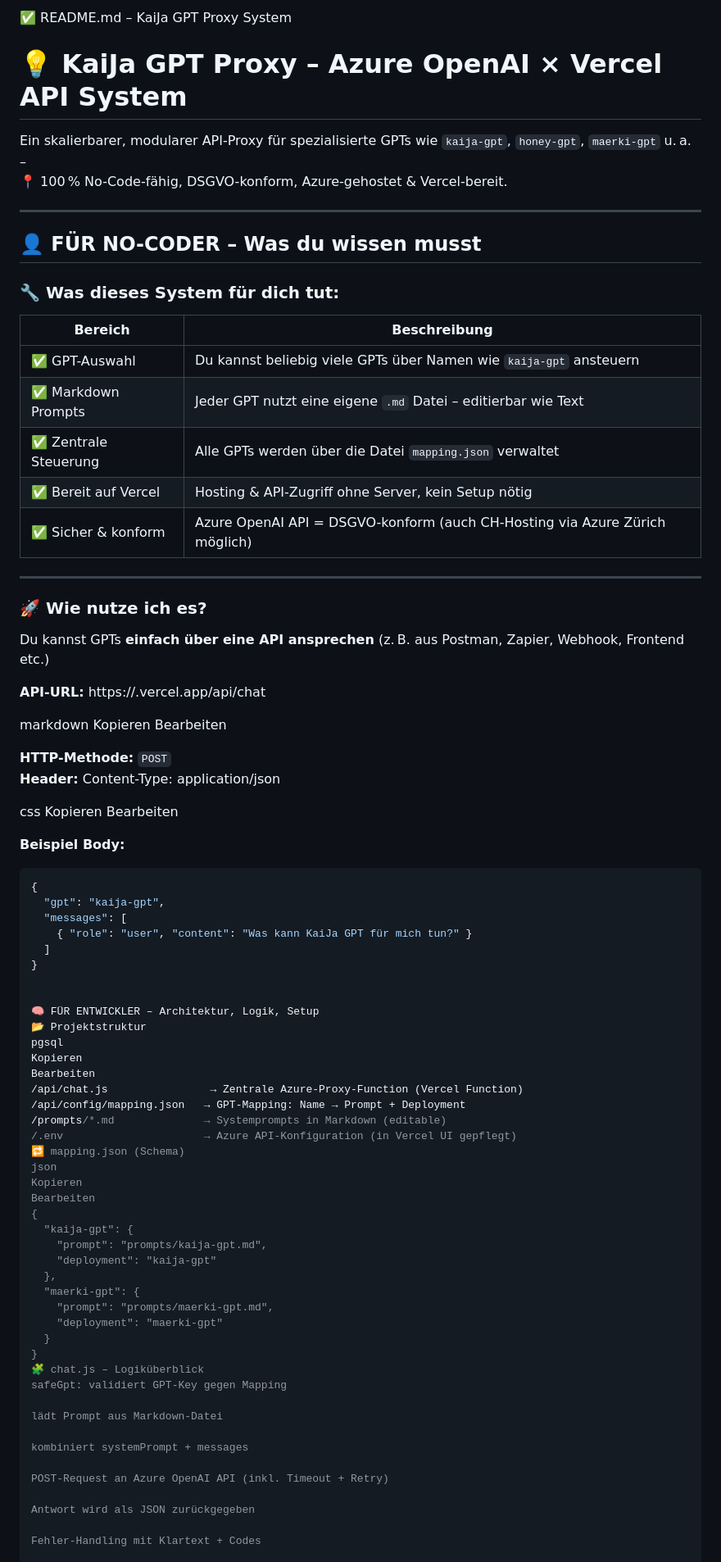
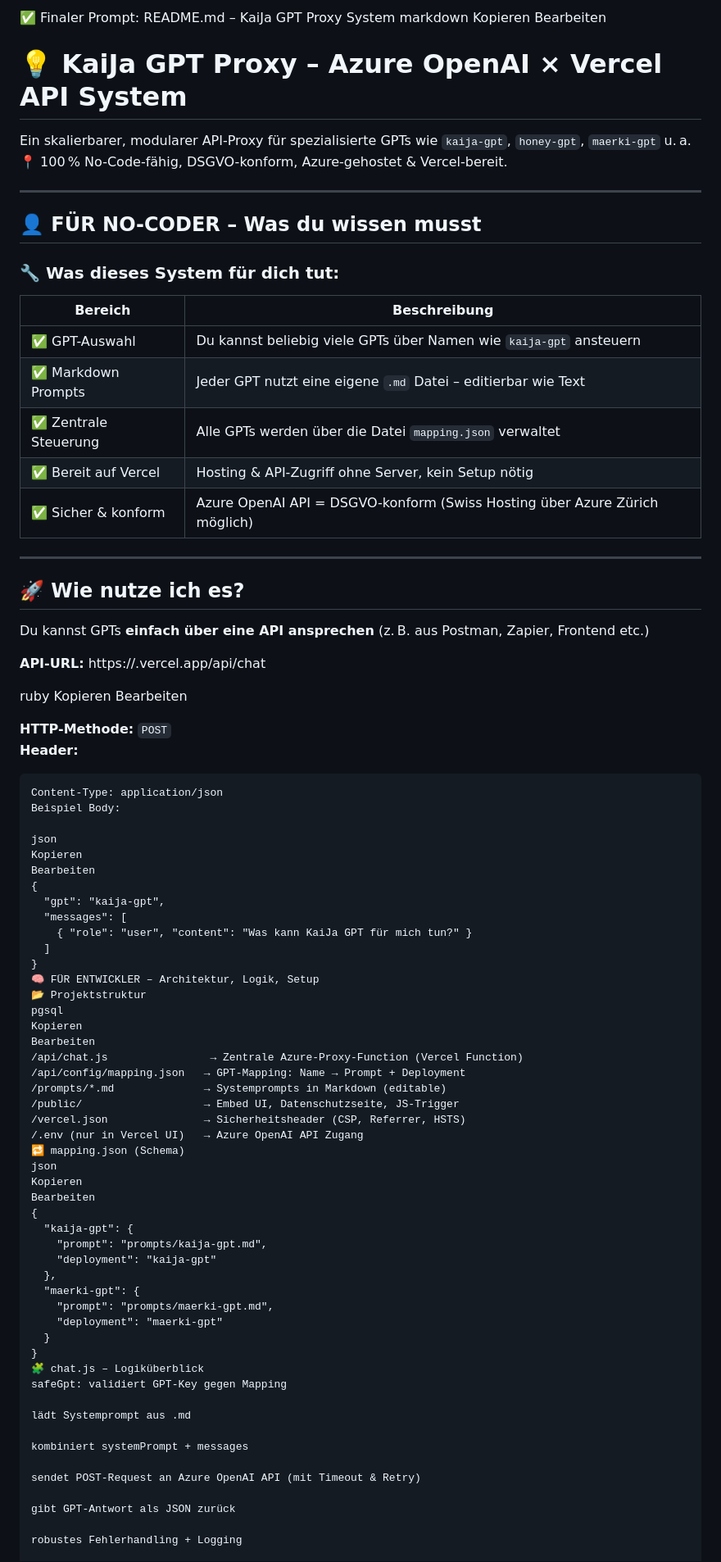
Before and after one commit to KaiJaMarketingPro/kaija-honey-chat, a Markdown page: readme.md, the part around one of its changes. Shown at 82% size. Drawn GitHub-style.

````diff
--- a/readme.md
+++ b/readme.md
@@ -1,8 +1,10 @@
-✅ README.md – KaiJa GPT Proxy System
-
+✅ Finaler Prompt: README.md – KaiJa GPT Proxy System
+markdown
+Kopieren
+Bearbeiten
 # 💡 KaiJa GPT Proxy – Azure OpenAI × Vercel API System
 
-Ein skalierbarer, modularer API-Proxy für spezialisierte GPTs wie `kaija-gpt`, `honey-gpt`, `maerki-gpt` u. a. –
+Ein skalierbarer, modularer API-Proxy für spezialisierte GPTs wie `kaija-gpt`, `honey-gpt`, `maerki-gpt` u. a.
 📍 100 % No-Code-fähig, DSGVO-konform, Azure-gehostet & Vercel-bereit.
 
 ---
@@ -13,43 +15,40 @@ Ein skalierbarer, modularer API-Proxy für spezialisierte GPTs wie `kaija-gpt`,
 
 | Bereich                  | Beschreibung                                                                 |
 |--------------------------|------------------------------------------------------------------------------|
-| ✅ GPT-Auswahl           | Du kannst beliebig viele GPTs über Namen wie `kaija-gpt` ansteuern            |
-| ✅ Markdown Prompts      | Jeder GPT nutzt eine eigene `.md` Datei – editierbar wie Text                  |
-| ✅ Zentrale Steuerung    | Alle GPTs werden über die Datei `mapping.json` verwaltet                      |
-| ✅ Bereit auf Vercel      | Hosting & API-Zugriff ohne Server, kein Setup nötig                           |
-| ✅ Sicher & konform       | Azure OpenAI API = DSGVO-konform (auch CH-Hosting via Azure Zürich möglich)  |
+| ✅ GPT-Auswahl           | Du kannst beliebig viele GPTs über Namen wie `kaija-gpt` ansteuern           |
+| ✅ Markdown Prompts      | Jeder GPT nutzt eine eigene `.md` Datei – editierbar wie Text                 |
+| ✅ Zentrale Steuerung    | Alle GPTs werden über die Datei `mapping.json` verwaltet                     |
+| ✅ Bereit auf Vercel     | Hosting & API-Zugriff ohne Server, kein Setup nötig                          |
+| ✅ Sicher & konform      | Azure OpenAI API = DSGVO-konform (Swiss Hosting über Azure Zürich möglich)   |
 
 ---
 
-### 🚀 Wie nutze ich es?
+## 🚀 Wie nutze ich es?
 
-Du kannst GPTs **einfach über eine API ansprechen** (z. B. aus Postman, Zapier, Webhook, Frontend etc.)
+Du kannst GPTs **einfach über eine API ansprechen** (z. B. aus Postman, Zapier, Frontend etc.)
 
 **API-URL:**
 https://<dein-vercel-projekt>.vercel.app/api/chat
 
-markdown
+ruby
 Kopieren
 Bearbeiten
 
 **HTTP-Methode:** `POST`
 **Header:**
+```http
 Content-Type: application/json
+Beispiel Body:
 
-css
+json
 Kopieren
 Bearbeiten
-
-**Beispiel Body:**
-```json
 {
   "gpt": "kaija-gpt",
   "messages": [
     { "role": "user", "content": "Was kann KaiJa GPT für mich tun?" }
   ]
 }
-
-
 🧠 FÜR ENTWICKLER – Architektur, Logik, Setup
 📂 Projektstruktur
 pgsql
@@ -58,7 +57,9 @@ Bearbeiten
 /api/chat.js                → Zentrale Azure-Proxy-Function (Vercel Function)
 /api/config/mapping.json   → GPT-Mapping: Name → Prompt + Deployment
 /prompts/*.md              → Systemprompts in Markdown (editable)
-/.env                      → Azure API-Konfiguration (in Vercel UI gepflegt)
+/public/                   → Embed UI, Datenschutzseite, JS-Trigger
+/vercel.json               → Sicherheitsheader (CSP, Referrer, HSTS)
+/.env (nur in Vercel UI)   → Azure OpenAI API Zugang
 🔁 mapping.json (Schema)
 json
 Kopieren
@@ -76,15 +77,15 @@ Bearbeiten
 🧩 chat.js – Logiküberblick
 safeGpt: validiert GPT-Key gegen Mapping
 
-lädt Prompt aus Markdown-Datei
+lädt Systemprompt aus .md
 
 kombiniert systemPrompt + messages
 
-POST-Request an Azure OpenAI API (inkl. Timeout + Retry)
+sendet POST-Request an Azure OpenAI API (mit Timeout & Retry)
 
-Antwort wird als JSON zurückgegeben
+gibt GPT-Antwort als JSON zurück
 
-Fehler-Handling mit Klartext + Codes
+robustes Fehlerhandling + Logging
 
 🛡 Environment Variablen (Vercel)
 Key	Beispielwert
````
Also changed, not shown: other parts of readme.md (+9 -22 lines).
